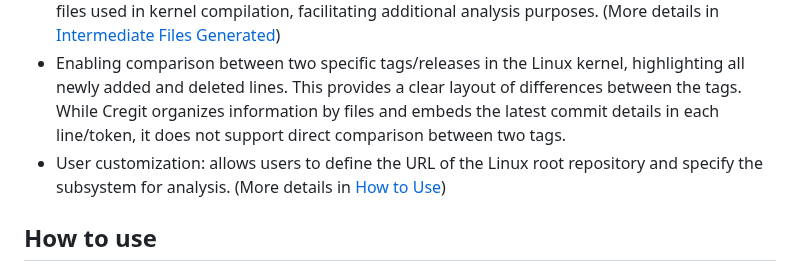
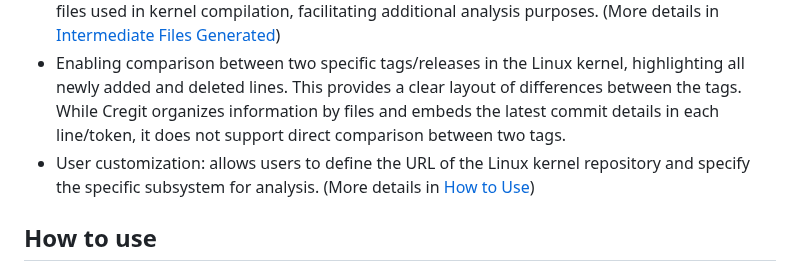
Before and after one commit to elisa-tech/delta-kernel, a Markdown page: README.md, the part around the change. GitHub-like rendering.

Commit message:
Update README.md
Co-authored-by: Chuck Wolber <chuckwolber@gmail.com>
Signed-off-by: Yizhen Zhang <zhangyizhenyizen@gmail.com>

```diff
--- a/README.md
+++ b/README.md
@@ -25,7 +25,7 @@ The idea of generating a web display for Linux kernel version change impact anal
 - Considering the extensive code space the Linux kernel deals with, it provides a compile-time analysis instead of a static analysis of the commit history of the Linux kernel, presenting changes only in files used during compilation.
 - Generating not only web source files but also lists of all source files and dependencies/header files used in kernel compilation, facilitating additional analysis purposes. (More details in [Intermediate Files Generated](#intermediate-files-generated))
 - Enabling comparison between two specific tags/releases in the Linux kernel, highlighting all newly added and deleted lines. This provides a clear layout of differences between the tags. While Cregit organizes information by files and embeds the latest commit details in each line/token, it does not support direct comparison between two tags.
-- User customization: allows users to define the URL of the Linux root repository and specify the subsystem for analysis. (More details in [How to Use](#how-to-use))
+- User customization: allows users to define the URL of the Linux kernel repository and specify the specific subsystem for analysis. (More details in [How to Use](#how-to-use))
 
 ## How to use
 
```
